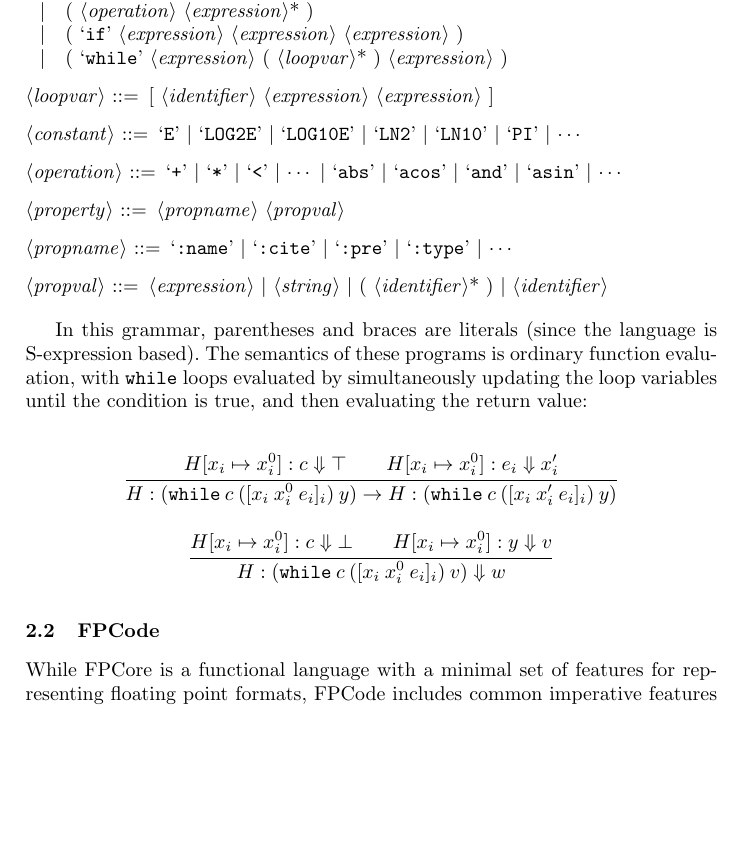
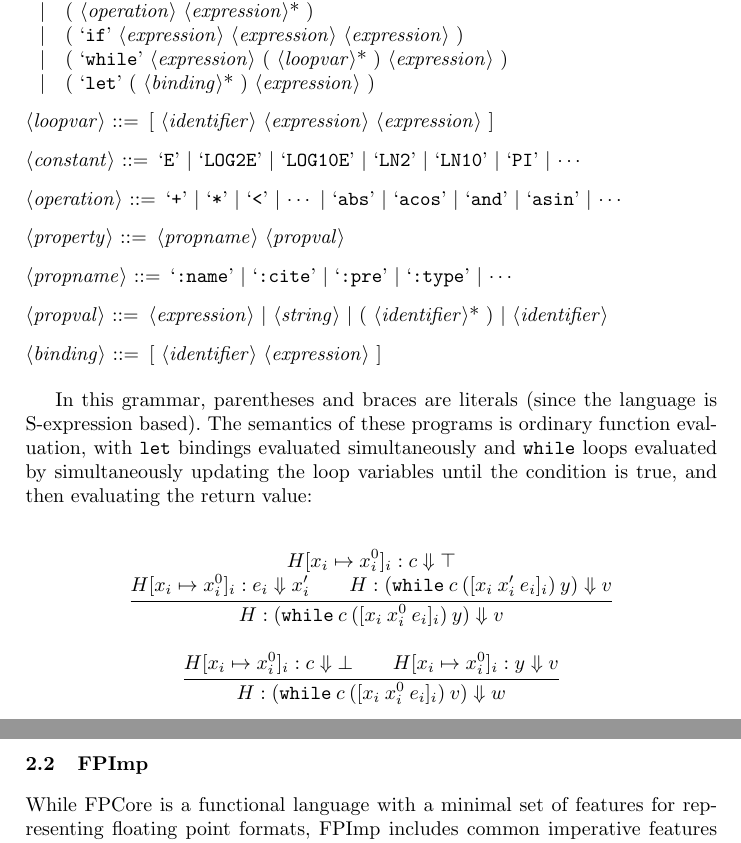
Before and after one commit to FPBench/FPBench, a LaTeX paper (papers/nsv16/main.tex, which reads papers/nsv16/format.tex): part of page 4 of 7 before the commit and two parts of pages 4 and 5 of 8 after it, the two joined at a grey line, cut so that both start at the same text, the shorter picture padded with empty space. Compiled offline with pdfLaTeX.

Commit message:
Added `let' bindings to FPCore, renamed FPCode
FPCode is not FPImp, to leave room for future alternative surface syntaxes.

```diff
--- a/papers/nsv16/format.tex
+++ b/papers/nsv16/format.tex
@@ -63,6 +63,7 @@ The full \core syntax is as follows:
 \alt ( <operation> <expression>* )
 \alt ( `if' <expression> <expression> <expression> )
 \alt ( `while' <expression> ( <loopvar>* ) <expression> )
+\alt ( `let' ( <binding>* ) <expression> )
 
 <loopvar> ::= [ <identifier> <expression> <expression> ]
 
@@ -75,29 +76,31 @@ The full \core syntax is as follows:
 <propname> ::= `:name' | `:cite' | `:pre' | `:type' | $\dotsb$
 
 <propval> ::= <expression> | <string> | ( <identifier>* ) | <identifier>
+
+<binding> ::= [ <identifier> <expression> ]
 \end{grammar}
 
 In this grammar, parentheses and braces are literals
   (since the language is S-expression based).
 The semantics of these programs is ordinary function evaluation,
-  with \C{while} loops evaluated
+  with \C{let} bindings evaluated simultaneously
+  and \C{while} loops evaluated
   by simultaneously updating the loop variables
   until the condition is true,
   and then evaluating the return value:
 
 \begin{mathpar}
 \inferrule{
-  H[x_i \mapsto x_i^0]: c \evalto \top \\
-  H[x_i \mapsto x_i^0]: e_i \evalto x_i'
+  H[x_i \mapsto x_i^0]_i: c \evalto \top \\
+  H[x_i \mapsto x_i^0]_i: e_i \evalto x_i' \\
+  H: (\C{while}\:c\:([x_i\:x_i'\:e_i]_i)\:y) \evalto v
 }{
-  H: (\C{while}\:c\:([x_i\:x_i^0\:e_i]_i)\:y)
-  \to
-  H: (\C{while}\:c\:([x_i\:x_i'\:e_i]_i)\:y)
+  H: (\C{while}\:c\:([x_i\:x_i^0\:e_i]_i)\:y) \evalto v
 }
 
 \inferrule{
-  H[x_i \mapsto x_i^0] : c \evalto \bot \\
-  H[x_i \mapsto x_i^0] : y \evalto v
+  H[x_i \mapsto x_i^0]_i : c \evalto \bot \\
+  H[x_i \mapsto x_i^0]_i : y \evalto v
 }{
   H: (\C{while}\:c\:([x_i\:x_i^0\:e_i]_i)\:v)
   \evalto
--- a/papers/nsv16/main.tex
+++ b/papers/nsv16/main.tex
@@ -6,7 +6,7 @@
 
 \newcommand{\name}{FPBench\xspace}
 \newcommand{\core}{FPCore\xspace}
-\newcommand{\surface}{FPCode\xspace}
+\newcommand{\surface}{FPImp\xspace}
 \newcommand{\smtlib}{\textsc{smt-lib}\xspace}
 \newcommand{\C}[1]{\texttt{#1}\xspace}
 \newcommand{\evalto}{\Downarrow}
```
